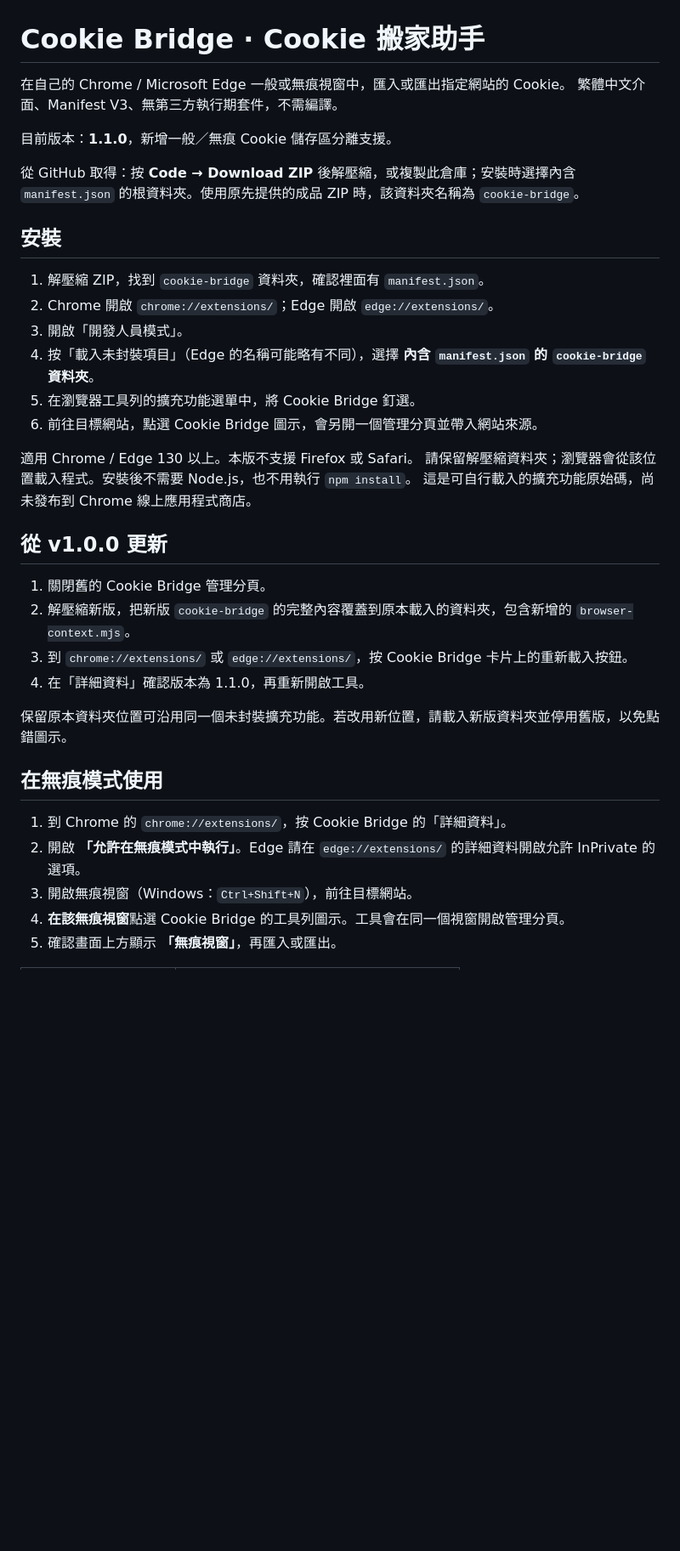
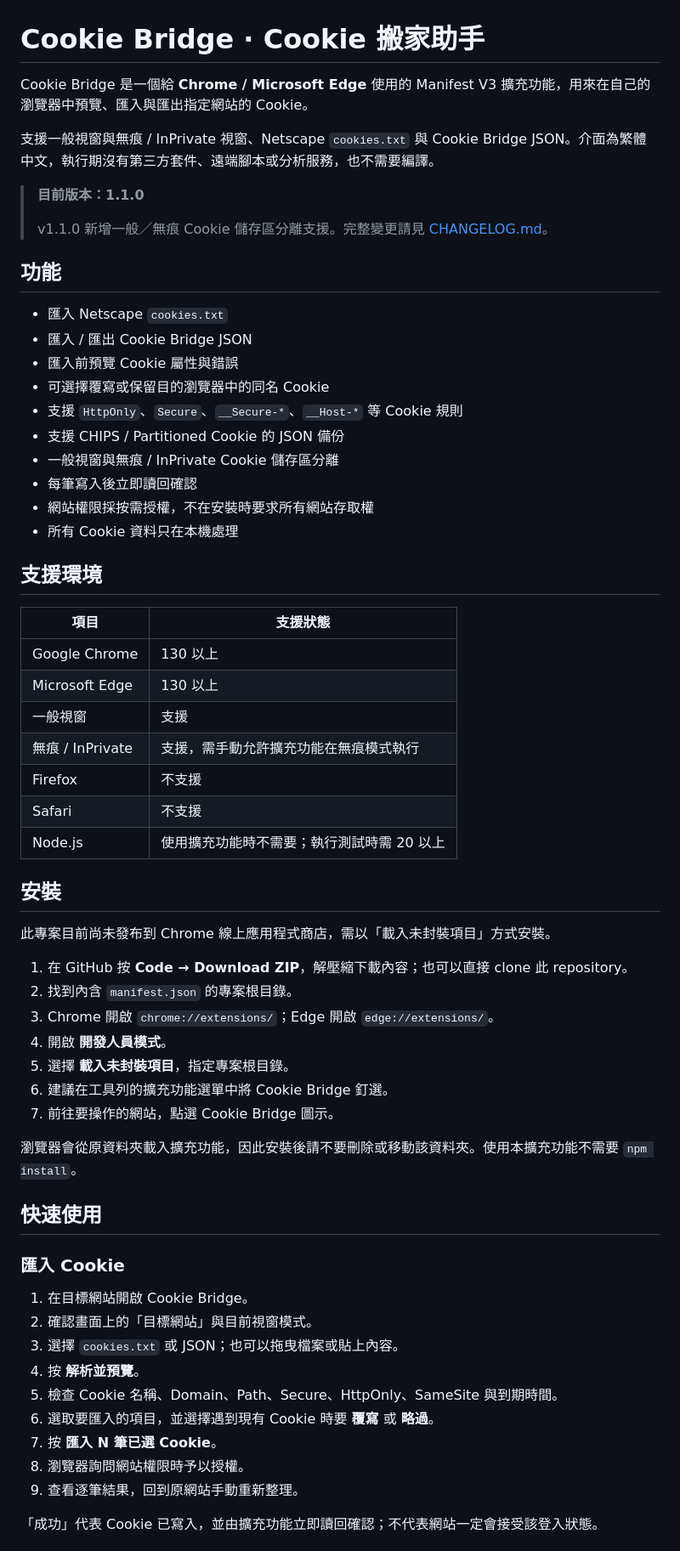
Before and after one commit to chikenscrach/Cookie-Bridge, a Markdown page: README.md, the part around one of its changes. Shown at 85% size. Drawn GitHub-style; blank space fills up the shorter version.

Commit message:
docs: reorganize and clarify README

```diff
--- a/README.md
+++ b/README.md
@@ -1,39 +1,65 @@
 # Cookie Bridge · Cookie 搬家助手
 
-在自己的 Chrome / Microsoft Edge 一般或無痕視窗中，匯入或匯出指定網站的 Cookie。
-繁體中文介面、Manifest V3、無第三方執行期套件，不需編譯。
+Cookie Bridge 是一個給 **Chrome / Microsoft Edge** 使用的 Manifest V3 擴充功能，用來在自己的瀏覽器中預覽、匯入與匯出指定網站的 Cookie。
 
-目前版本：**1.1.0**，新增一般／無痕 Cookie 儲存區分離支援。
+支援一般視窗與無痕 / InPrivate 視窗、Netscape `cookies.txt` 與 Cookie Bridge JSON。介面為繁體中文，執行期沒有第三方套件、遠端腳本或分析服務，也不需要編譯。
 
-從 GitHub 取得：按 **Code → Download ZIP** 後解壓縮，或複製此倉庫；安裝時選擇內含 `manifest.json` 的根資料夾。使用原先提供的成品 ZIP 時，該資料夾名稱為 `cookie-bridge`。
+> **目前版本：1.1.0**
+>
+> v1.1.0 新增一般／無痕 Cookie 儲存區分離支援。完整變更請見 [CHANGELOG.md](CHANGELOG.md)。
+
+## 功能
+
+- 匯入 Netscape `cookies.txt`
+- 匯入 / 匯出 Cookie Bridge JSON
+- 匯入前預覽 Cookie 屬性與錯誤
+- 可選擇覆寫或保留目的瀏覽器中的同名 Cookie
+- 支援 `HttpOnly`、`Secure`、`__Secure-*`、`__Host-*` 等 Cookie 規則
+- 支援 CHIPS / Partitioned Cookie 的 JSON 備份
+- 一般視窗與無痕 / InPrivate Cookie 儲存區分離
+- 每筆寫入後立即讀回確認
+- 網站權限採按需授權，不在安裝時要求所有網站存取權
+- 所有 Cookie 資料只在本機處理
+
+## 支援環境
+
+| 項目 | 支援狀態 |
+| --- | --- |
+| Google Chrome | 130 以上 |
+| Microsoft Edge | 130 以上 |
+| 一般視窗 | 支援 |
+| 無痕 / InPrivate | 支援，需手動允許擴充功能在無痕模式執行 |
+| Firefox | 不支援 |
+| Safari | 不支援 |
+| Node.js | 使用擴充功能時不需要；執行測試時需 20 以上 |
 
 ## 安裝
 
-1. 解壓縮 ZIP，找到 `cookie-bridge` 資料夾，確認裡面有 `manifest.json`。
-2. Chrome 開啟 `chrome://extensions/`；Edge 開啟 `edge://extensions/`。
-3. 開啟「開發人員模式」。
-4. 按「載入未封裝項目」（Edge 的名稱可能略有不同），選擇 **內含 `manifest.json` 的 `cookie-bridge` 資料夾**。
-5. 在瀏覽器工具列的擴充功能選單中，將 Cookie Bridge 釘選。
-6. 前往目標網站，點選 Cookie Bridge 圖示，會另開一個管理分頁並帶入網站來源。
+此專案目前尚未發布到 Chrome 線上應用程式商店，需以「載入未封裝項目」方式安裝。
 
-適用 Chrome / Edge 130 以上。本版不支援 Firefox 或 Safari。
-請保留解壓縮資料夾；瀏覽器會從該位置載入程式。安裝後不需要 Node.js，也不用執行 `npm install`。
-這是可自行載入的擴充功能原始碼，尚未發布到 Chrome 線上應用程式商店。
+1. 在 GitHub 按 **Code → Download ZIP**，解壓縮下載內容；也可以直接 clone 此 repository。
+2. 找到內含 `manifest.json` 的專案根目錄。
+3. Chrome 開啟 `chrome://extensions/`；Edge 開啟 `edge://extensions/`。
+4. 開啟 **開發人員模式**。
+5. 選擇 **載入未封裝項目**，指定專案根目錄。
+6. 建議在工具列的擴充功能選單中將 Cookie Bridge 釘選。
+7. 前往要操作的網站，點選 Cookie Bridge 圖示。
 
-## 從 v1.0.0 更新
+瀏覽器會從原資料夾載入擴充功能，因此安裝後請不要刪除或移動該資料夾。使用本擴充功能不需要 `npm install`。
 
-1. 關閉舊的 Cookie Bridge 管理分頁。
-2. 解壓縮新版，把新版 `cookie-bridge` 的完整內容覆蓋到原本載入的資料夾，包含新增的 `browser-context.mjs`。
-3. 到 `chrome://extensions/` 或 `edge://extensions/`，按 Cookie Bridge 卡片上的重新載入按鈕。
-4. 在「詳細資料」確認版本為 1.1.0，再重新開啟工具。
+## 快速使用
 
-保留原本資料夾位置可沿用同一個未封裝擴充功能。若改用新位置，請載入新版資料夾並停用舊版，以免點錯圖示。
+### 匯入 Cookie
 
-## 在無痕模式使用
+1. 在目標網站開啟 Cookie Bridge。
+2. 確認畫面上的「目標網站」與目前視窗模式。
+3. 選擇 `cookies.txt` 或 JSON；也可以拖曳檔案或貼上內容。
+4. 按 **解析並預覽**。
+5. 檢查 Cookie 名稱、Domain、Path、Secure、HttpOnly、SameSite 與到期時間。
+6. 選取要匯入的項目，並選擇遇到現有 Cookie 時要 **覆寫** 或 **略過**。
+7. 按 **匯入 N 筆已選 Cookie**。
+8. 瀏覽器詢問網站權限時予以授權。
+9. 查看逐筆結果，回到原網站手動重新整理。
 
-1. 到 Chrome 的 `chrome://extensions/`，按 Cookie Bridge 的「詳細資料」。
-2. 開啟 **「允許在無痕模式中執行」**。Edge 請在 `edge://extensions/` 的詳細資料開啟允許 InPrivate 的選項。
-3. 開啟無痕視窗（Windows：`Ctrl+Shift+N`），前往目標網站。
-4. **在該無痕視窗**點選 Cookie Bridge 的工具列圖示。工具會在同一個視窗開啟管理分頁。
-5. 確認畫面上方顯示 **「無痕視窗」**，再匯入或匯出。
+「成功」代表 Cookie 已寫入，並由擴充功能立即讀回確認；不代表網站一定會接受該登入狀態。
 
```
Also changed, not shown: other parts of README.md (+221 -81 lines).
